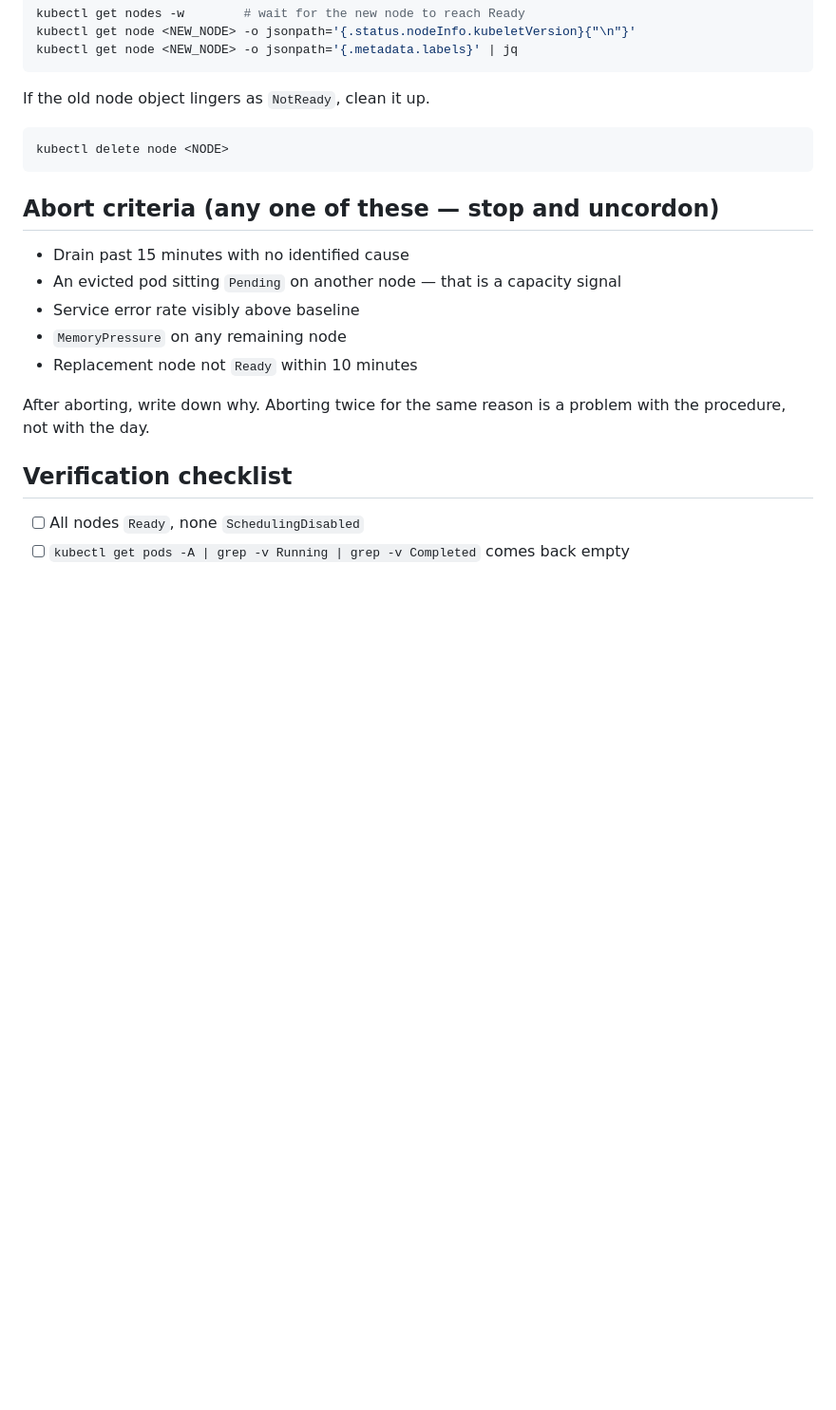
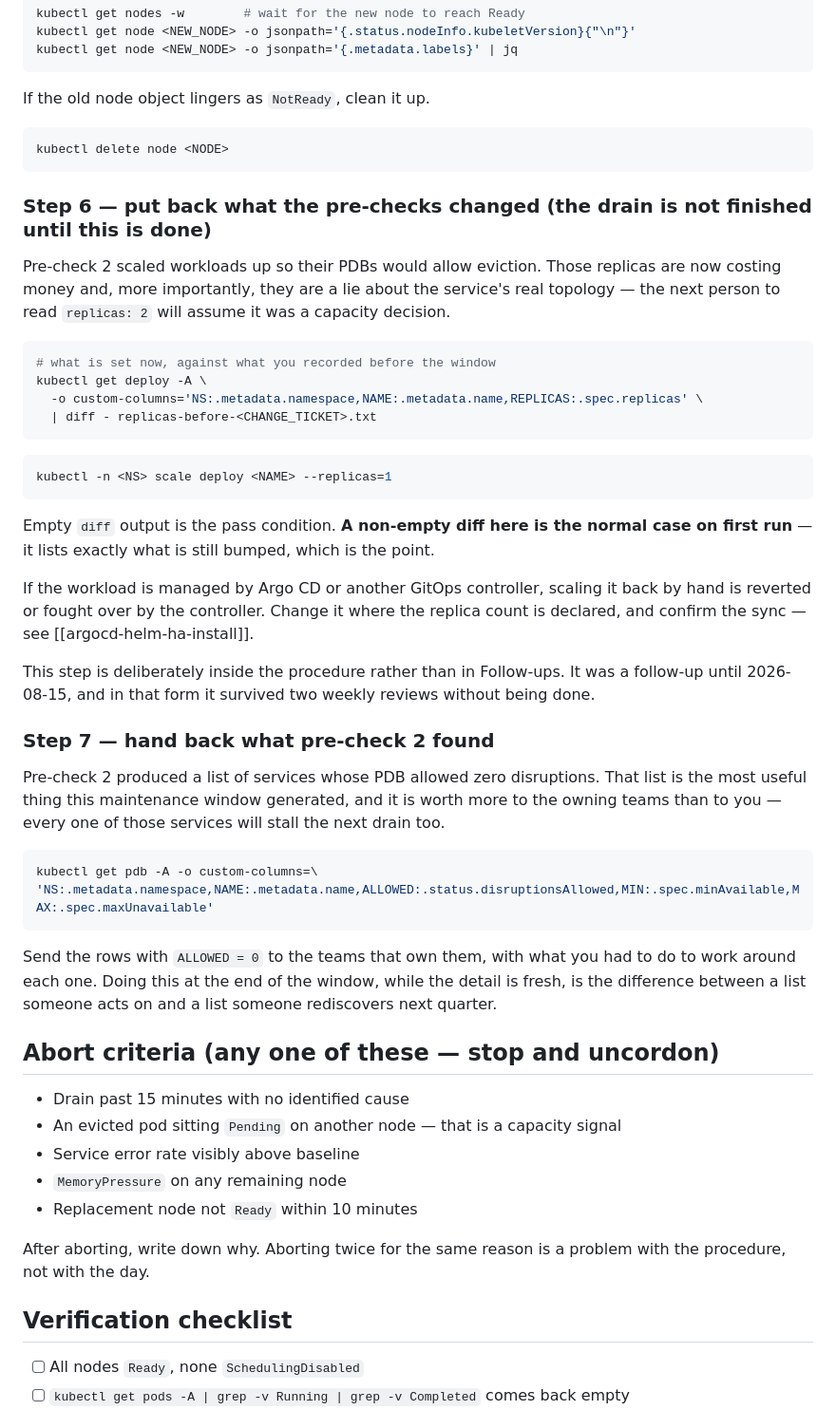
Before and after one commit to jeonck/handson, a Markdown page: 02-runbook/k8s-node-drain-replace.md, the part around one of its changes. Shown at 95% size. Rendered like a GitHub page; blank space fills up the shorter version.

````diff
--- a/02-runbook/k8s-node-drain-replace.md
+++ b/02-runbook/k8s-node-drain-replace.md
@@ -155,6 +172,48 @@ If the old node object lingers as `NotReady`, clean it up.
 kubectl delete node <NODE>
 ```
 
+### Step 6 — put back what the pre-checks changed (**the drain is not finished until this is done**)
+
+Pre-check 2 scaled workloads up so their PDBs would allow eviction. Those replicas are now costing
+money and, more importantly, they are a lie about the service's real topology — the next person to
+read `replicas: 2` will assume it was a capacity decision.
+
+```bash
+# what is set now, against what you recorded before the window
+kubectl get deploy -A \
+  -o custom-columns='NS:.metadata.namespace,NAME:.metadata.name,REPLICAS:.spec.replicas' \
+  | diff - replicas-before-<CHANGE_TICKET>.txt
+```
+
+```bash
+kubectl -n <NS> scale deploy <NAME> --replicas=1
+```
+
+Empty `diff` output is the pass condition. **A non-empty diff here is the normal case on first
+run** — it lists exactly what is still bumped, which is the point.
+
+If the workload is managed by Argo CD or another GitOps controller, scaling it back by hand is
+reverted or fought over by the controller. Change it where the replica count is declared, and
+confirm the sync — see [[argocd-helm-ha-install]].
+
+This step is deliberately inside the procedure rather than in Follow-ups. It was a follow-up until
+2026-08-15, and in that form it survived two weekly reviews without being done.
+
+### Step 7 — hand back what pre-check 2 found
+
+Pre-check 2 produced a list of services whose PDB allowed zero disruptions. That list is the most
+useful thing this maintenance window generated, and it is worth more to the owning teams than to you
+— every one of those services will stall the next drain too.
+
+```bash
+kubectl get pdb -A -o custom-columns=\
+'NS:.metadata.namespace,NAME:.metadata.name,ALLOWED:.status.disruptionsAllowed,MIN:.spec.minAvailable,MAX:.spec.maxUnavailable'
+```
+
+Send the rows with `ALLOWED = 0` to the teams that own them, with what you had to do to work around
+each one. Doing this at the end of the window, while the detail is fresh, is the difference between
+a list someone acts on and a list someone rediscovers next quarter.
+
 ## Abort criteria (any one of these — stop and uncordon)
 
 - Drain past 15 minutes with no identified cause
````
Also changed, not shown: other parts of 02-runbook/k8s-node-drain-replace.md (+33 -3 lines).
